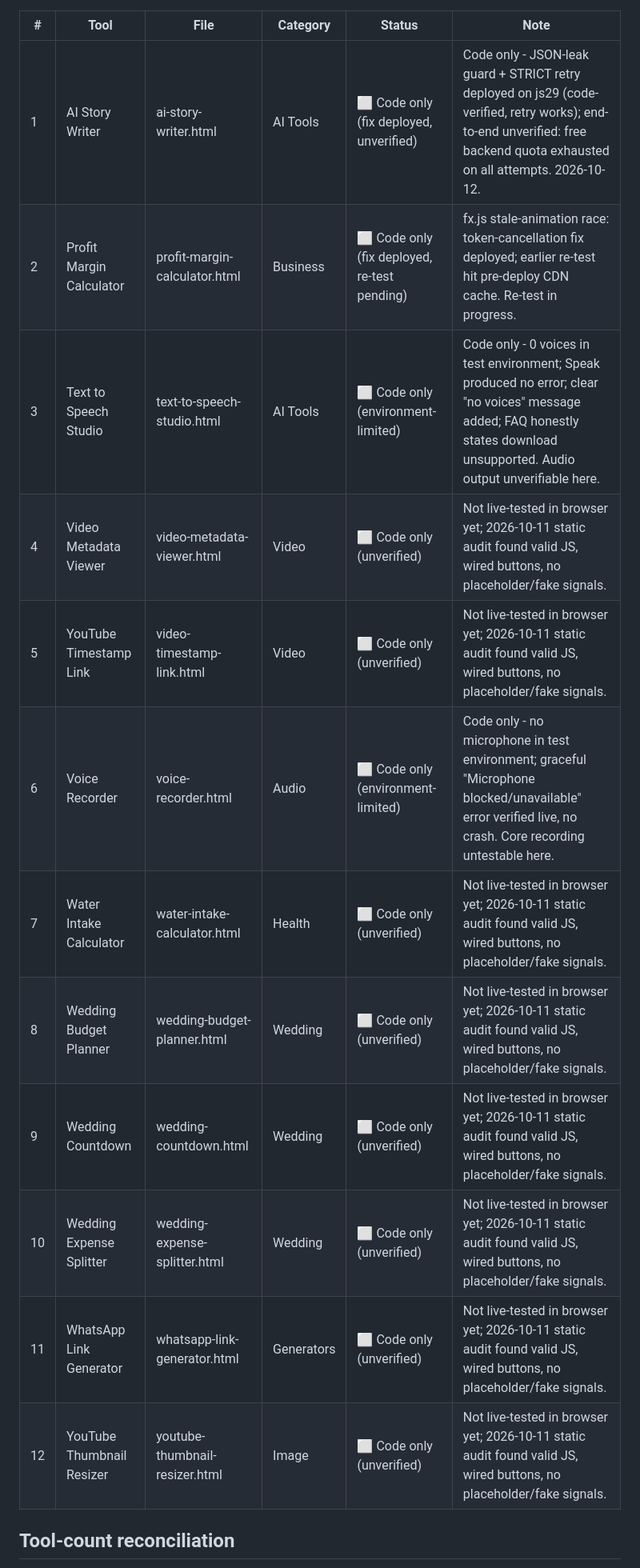
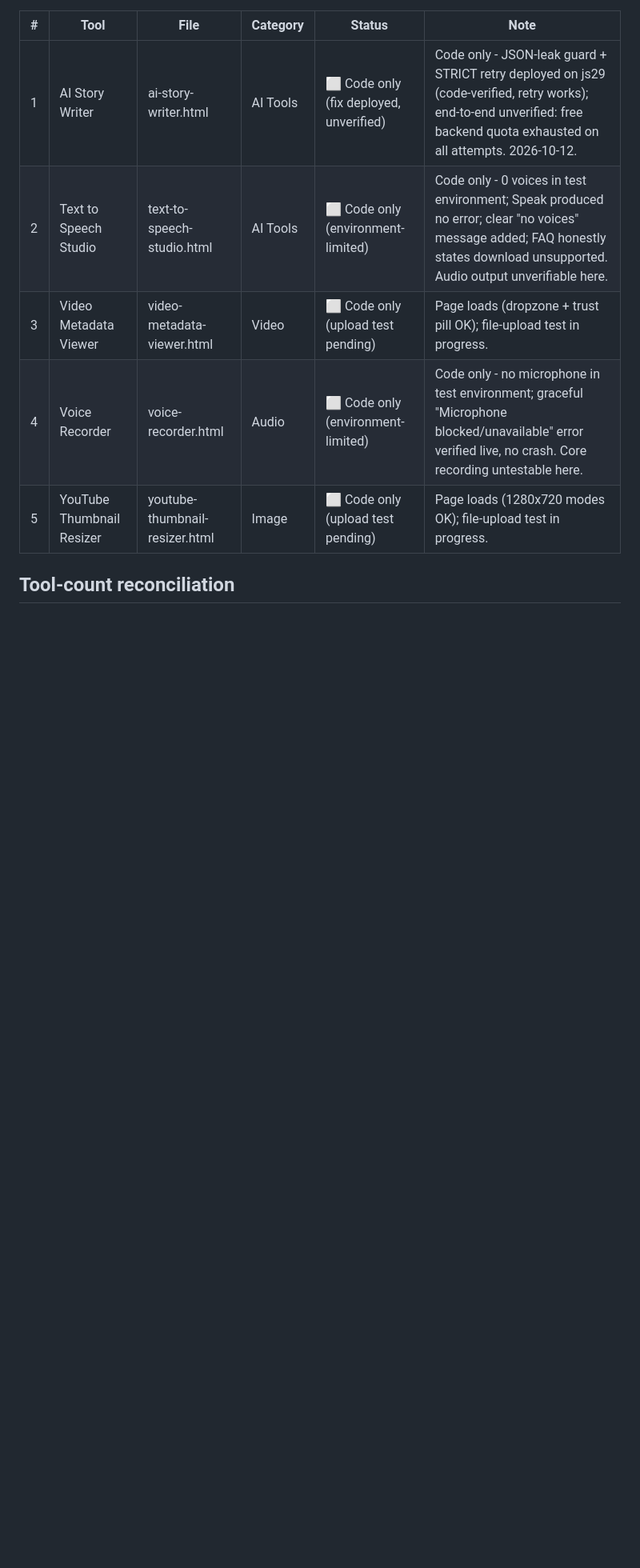
Before and after one commit to allversetools/allverse, a Markdown page: TOOLS_PROGRESS.md, the part around one of its changes. Shown at 80% size. Drawn GitHub-style; blank space fills up the shorter version.

```diff
--- a/TOOLS_PROGRESS.md
+++ b/TOOLS_PROGRESS.md
@@ -186,17 +193,10 @@ see CDN_AUDIT.md. No API keys in the current tree (full secret scan clean). CORR
 | # | Tool | File | Category | Status | Note |
 |---|------|------|----------|--------|------|
 | 1 | AI Story Writer | ai-story-writer.html | AI Tools | ⬜ Code only (fix deployed, unverified) | Code only - JSON-leak guard + STRICT retry deployed on js29 (code-verified, retry works); end-to-end unverified: free backend quota exhausted on all attempts. 2026-10-12. |
-| 2 | Profit Margin Calculator | profit-margin-calculator.html | Business | ⬜ Code only (fix deployed, re-test pending) | fx.js stale-animation race: token-cancellation fix deployed; earlier re-test hit pre-deploy CDN cache. Re-test in progress. |
-| 3 | Text to Speech Studio | text-to-speech-studio.html | AI Tools | ⬜ Code only (environment-limited) | Code only - 0 voices in test environment; Speak produced no error; clear "no voices" message added; FAQ honestly states download unsupported. Audio output unverifiable here. |
-| 4 | Video Metadata Viewer | video-metadata-viewer.html | Video | ⬜ Code only (unverified) | Not live-tested in browser yet; 2026-10-11 static audit found valid JS, wired buttons, no placeholder/fake signals. |
-| 5 | YouTube Timestamp Link | video-timestamp-link.html | Video | ⬜ Code only (unverified) | Not live-tested in browser yet; 2026-10-11 static audit found valid JS, wired buttons, no placeholder/fake signals. |
-| 6 | Voice Recorder | voice-recorder.html | Audio | ⬜ Code only (environment-limited) | Code only - no microphone in test environment; graceful "Microphone blocked/unavailable" error verified live, no crash. Core recording untestable here. |
-| 7 | Water Intake Calculator | water-intake-calculator.html | Health | ⬜ Code only (unverified) | Not live-tested in browser yet; 2026-10-11 static audit found valid JS, wired buttons, no placeholder/fake signals. |
-| 8 | Wedding Budget Planner | wedding-budget-planner.html | Wedding | ⬜ Code only (unverified) | Not live-tested in browser yet; 2026-10-11 static audit found valid JS, wired buttons, no placeholder/fake signals. |
-| 9 | Wedding Countdown | wedding-countdown.html | Wedding | ⬜ Code only (unverified) | Not live-tested in browser yet; 2026-10-11 static audit found valid JS, wired buttons, no placeholder/fake signals. |
-| 10 | Wedding Expense Splitter | wedding-expense-splitter.html | Wedding | ⬜ Code only (unverified) | Not live-tested in browser yet; 2026-10-11 static audit found valid JS, wired buttons, no placeholder/fake signals. |
-| 11 | WhatsApp Link Generator | whatsapp-link-generator.html | Generators | ⬜ Code only (unverified) | Not live-tested in browser yet; 2026-10-11 static audit found valid JS, wired buttons, no placeholder/fake signals. |
-| 12 | YouTube Thumbnail Resizer | youtube-thumbnail-resizer.html | Image | ⬜ Code only (unverified) | Not live-tested in browser yet; 2026-10-11 static audit found valid JS, wired buttons, no placeholder/fake signals. |
+| 2 | Text to Speech Studio | text-to-speech-studio.html | AI Tools | ⬜ Code only (environment-limited) | Code only - 0 voices in test environment; Speak produced no error; clear "no voices" message added; FAQ honestly states download unsupported. Audio output unverifiable here. |
+| 3 | Video Metadata Viewer | video-metadata-viewer.html | Video | ⬜ Code only (upload test pending) | Page loads (dropzone + trust pill OK); file-upload test in progress. |
+| 4 | Voice Recorder | voice-recorder.html | Audio | ⬜ Code only (environment-limited) | Code only - no microphone in test environment; graceful "Microphone blocked/unavailable" error verified live, no crash. Core recording untestable here. |
+| 5 | YouTube Thumbnail Resizer | youtube-thumbnail-resizer.html | Image | ⬜ Code only (upload test pending) | Page loads (1280x720 modes OK); file-upload test in progress. |
 
 ## Tool-count reconciliation
 - **131** = actual tools (hub-link inventory, every file exists) — authoritative.
```
Also changed, not shown: other parts of TOOLS_PROGRESS.md (+44 -37 lines).
